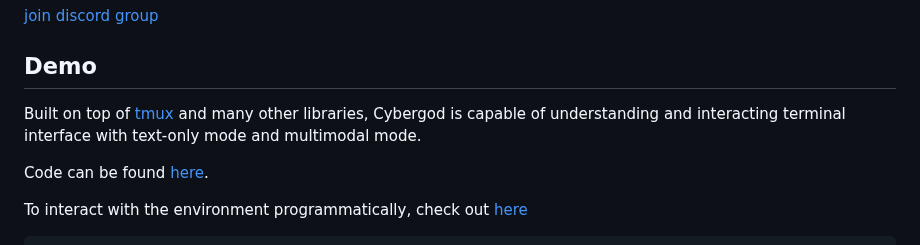
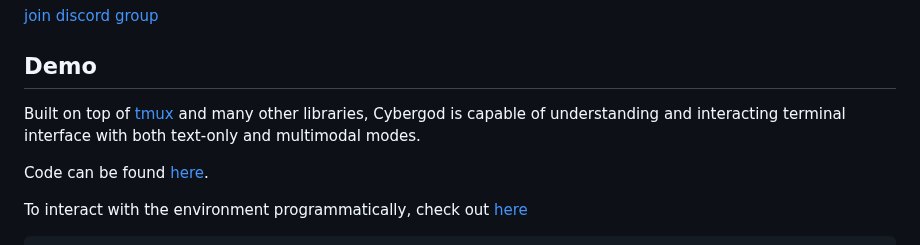
Before and after one commit to James4Ever0/agi_computer_control, a Markdown page: README.md, the part around the change. Drawn GitHub-style.

```diff
--- a/README.md
+++ b/README.md
@@ -8,7 +8,7 @@
 
 ## Demo
 
-Built on top of [tmux](https://github.com/tmux/tmux) and many other libraries, Cybergod is capable of understanding and interacting terminal interface with text-only mode and multimodal mode.
+Built on top of [tmux](https://github.com/tmux/tmux) and many other libraries, Cybergod is capable of understanding and interacting terminal interface with both text-only and multimodal modes.
 
 Code can be found [here](tmux_trials/lib.py).
 
```
